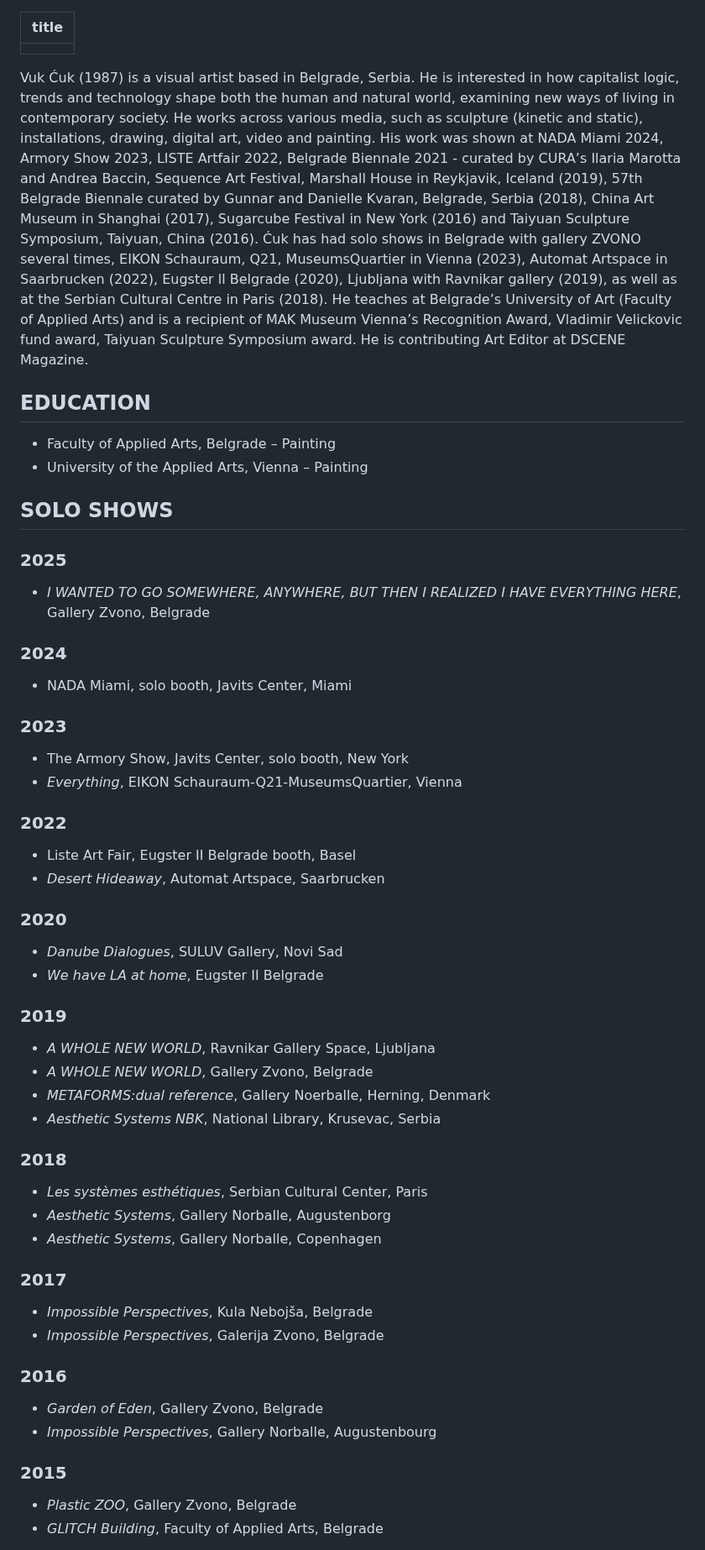
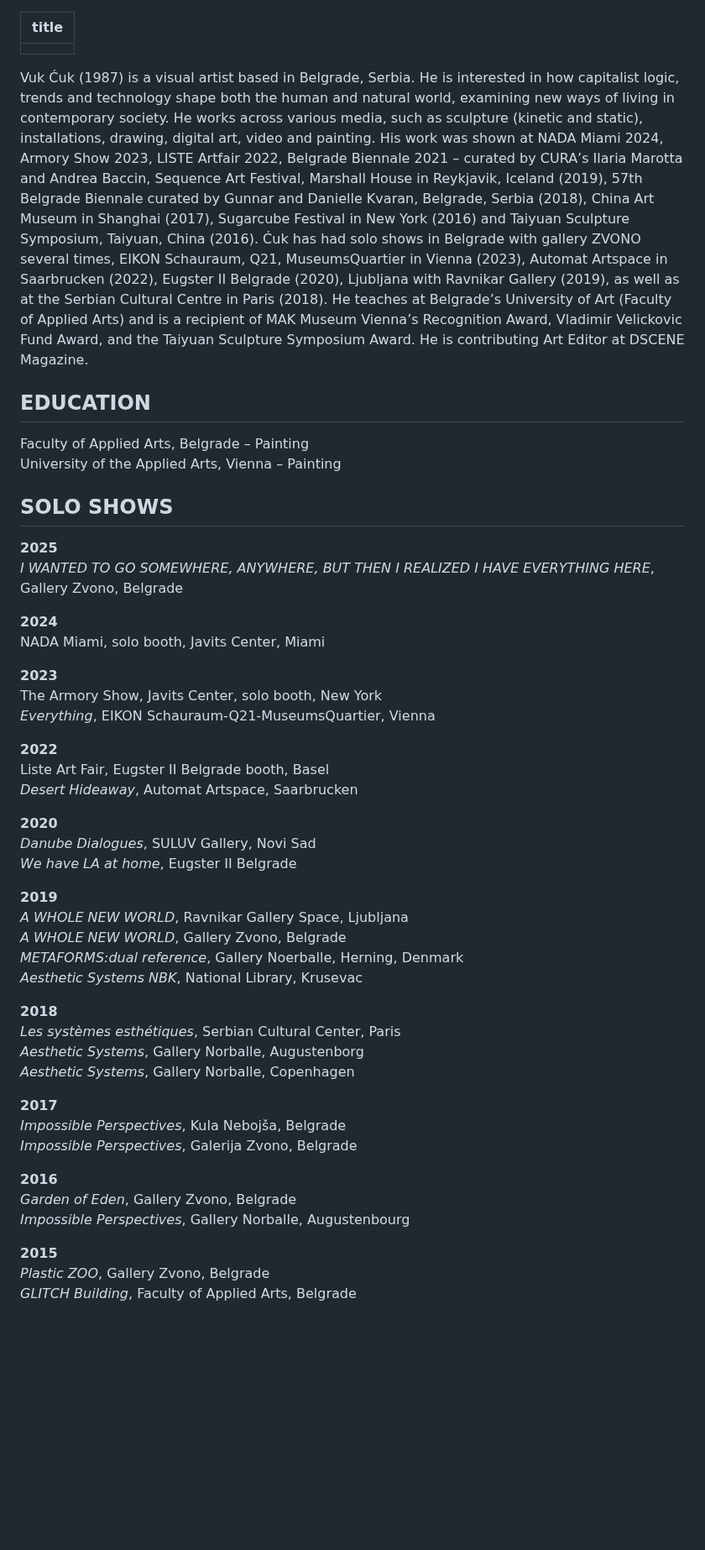
Before and after one commit to vukcuk/vukcar, a Markdown page: src/content/about.md, the part around one of its changes. Shown at 84% size. GitHub-like rendering; blank space fills up the shorter version.

Commit message:
Remove lists from about.md

```diff
--- a/src/content/about.md
+++ b/src/content/about.md
@@ -2,72 +2,53 @@
 title: ""
 ---
 
-Vuk Ćuk (1987) is a visual artist based in Belgrade, Serbia. He is
-interested in how capitalist logic, trends and technology shape both
-the human and natural world, examining new ways of living in
-contemporary society. He works across various media, such as sculpture
-(kinetic and static), installations, drawing, digital art, video and
-painting. His work was shown at NADA Miami 2024, Armory Show 2023,
-LISTE Artfair 2022, Belgrade Biennale 2021 - curated by CURA’s Ilaria
-Marotta and Andrea Baccin, Sequence Art Festival, Marshall House in
-Reykjavik, Iceland (2019), 57th Belgrade Biennale curated by Gunnar
-and Danielle Kvaran, Belgrade, Serbia (2018), China Art Museum in
-Shanghai (2017), Sugarcube Festival in New York (2016) and Taiyuan
-Sculpture Symposium, Taiyuan, China (2016). Ćuk has had solo shows in
-Belgrade with gallery ZVONO several times, EIKON Schauraum, Q21,
-MuseumsQuartier in Vienna (2023), Automat Artspace in Saarbrucken
-(2022), Eugster ll Belgrade (2020), Ljubljana with Ravnikar gallery
-(2019), as well as at the Serbian Cultural Centre in Paris (2018). He
-teaches at Belgrade’s University of Art (Faculty of Applied Arts) and
-is a recipient of MAK Museum Vienna’s Recognition Award, Vladimir
-Velickovic fund award, Taiyuan Sculpture Symposium award. He is
-contributing Art Editor at DSCENE Magazine.
+Vuk Ćuk (1987) is a visual artist based in Belgrade, Serbia. He is interested in how capitalist logic, trends and technology shape both the human and natural world, examining new ways of living in contemporary society. He works across various media, such as sculpture (kinetic and static), installations, drawing, digital art, video and painting. His work was shown at NADA Miami 2024, Armory Show 2023, LISTE Artfair 2022, Belgrade Biennale 2021 – curated by CURA’s Ilaria Marotta and Andrea Baccin, Sequence Art Festival, Marshall House in Reykjavik, Iceland (2019), 57th Belgrade Biennale curated by Gunnar and Danielle Kvaran, Belgrade, Serbia (2018), China Art Museum in Shanghai (2017), Sugarcube Festival in New York (2016) and Taiyuan Sculpture Symposium, Taiyuan, China (2016). Ćuk has had solo shows in Belgrade with gallery ZVONO several times, EIKON Schauraum, Q21, MuseumsQuartier in Vienna (2023), Automat Artspace in Saarbrucken (2022), Eugster II Belgrade (2020), Ljubljana with Ravnikar Gallery (2019), as well as at the Serbian Cultural Centre in Paris (2018). He teaches at Belgrade’s University of Art (Faculty of Applied Arts) and is a recipient of MAK Museum Vienna’s Recognition Award, Vladimir Velickovic Fund Award, and the Taiyuan Sculpture Symposium Award. He is contributing Art Editor at DSCENE Magazine.
 
 ## EDUCATION
 
-- Faculty of Applied Arts, Belgrade – Painting
-- University of the Applied Arts, Vienna – Painting
+Faculty of Applied Arts, Belgrade – Painting
+University of the Applied Arts, Vienna – Painting
 
 ## SOLO SHOWS
 
-### 2025
-- *I WANTED TO GO SOMEWHERE, ANYWHERE, BUT THEN I REALIZED I HAVE EVERYTHING HERE*, Gallery Zvono, Belgrade
+**2025**
+*I WANTED TO GO SOMEWHERE, ANYWHERE, BUT THEN I REALIZED I HAVE EVERYTHING HERE*, Gallery Zvono, Belgrade
 
-### 2024
-- NADA Miami, solo booth, Javits Center, Miami
+**2024**
+NADA Miami, solo booth, Javits Center, Miami
 
-### 2023
-- The Armory Show, Javits Center, solo booth, New York
-- *Everything*, EIKON Schauraum-Q21-MuseumsQuartier, Vienna
+**2023**
+The Armory Show, Javits Center, solo booth, New York
+*Everything*, EIKON Schauraum-Q21-MuseumsQuartier, Vienna
 
-### 2022
-- Liste Art Fair, Eugster II Belgrade booth, Basel
-- *Desert Hideaway*, Automat Artspace, Saarbrucken
+**2022**
+Liste Art Fair, Eugster II Belgrade booth, Basel
+*Desert Hideaway*, Automat Artspace, Saarbrucken
 
-### 2020
-- *Danube Dialogues*, SULUV Gallery, Novi Sad
-- *We have LA at home*, Eugster II Belgrade
+**2020**
+*Danube Dialogues*, SULUV Gallery, Novi Sad
+*We have LA at home*, Eugster II Belgrade
 
-### 2019
-- *A WHOLE NEW WORLD*, Ravnikar Gallery Space, Ljubljana
-- *A WHOLE NEW WORLD*, Gallery Zvono, Belgrade
-- *METAFORMS:dual reference*, Gallery Noerballe, Herning, Denmark
-- *Aesthetic Systems NBK*, National Library, Krusevac, Serbia
+**2019**
+*A WHOLE NEW WORLD*, Ravnikar Gallery Space, Ljubljana
+*A WHOLE NEW WORLD*, Gallery Zvono, Belgrade
+*METAFORMS:dual reference*, Gallery Noerballe, Herning, Denmark
+*Aesthetic Systems NBK*, National Library, Krusevac
 
-### 2018
-- *Les systèmes esthétiques*, Serbian Cultural Center, Paris
-- *Aesthetic Systems*, Gallery Norballe, Augustenborg
-- *Aesthetic Systems*, Gallery Norballe, Copenhagen
+**2018**
+*Les systèmes esthétiques*, Serbian Cultural Center, Paris
+*Aesthetic Systems*, Gallery Norballe, Augustenborg
+*Aesthetic Systems*, Gallery Norballe, Copenhagen
 
-### 2017
-- *Impossible Perspectives*, Kula Nebojša, Belgrade
-- *Impossible Perspectives*, Galerija Zvono, Belgrade
+**2017**
+*Impossible Perspectives*, Kula Nebojša, Belgrade
+*Impossible Perspectives*, Galerija Zvono, Belgrade
 
-### 2016
-- *Garden of Eden*, Gallery Zvono, Belgrade
-- *Impossible Perspectives*, Gallery Norballe, Augustenbourg
+**2016**
+*Garden of Eden*, Gallery Zvono, Belgrade
+*Impossible Perspectives*, Gallery Norballe, Augustenbourg
 
-### 2015
-- *Plastic ZOO*, Gallery Zvono, Belgrade
-- *GLITCH Building*, Faculty of Applied Arts, Belgrade
+**2015**
+*Plastic ZOO*, Gallery Zvono, Belgrade
+*GLITCH Building*, Faculty of Applied Arts, Belgrade
 
```
Also changed, not shown: other parts of src/content/about.md (+54 -59 lines).
